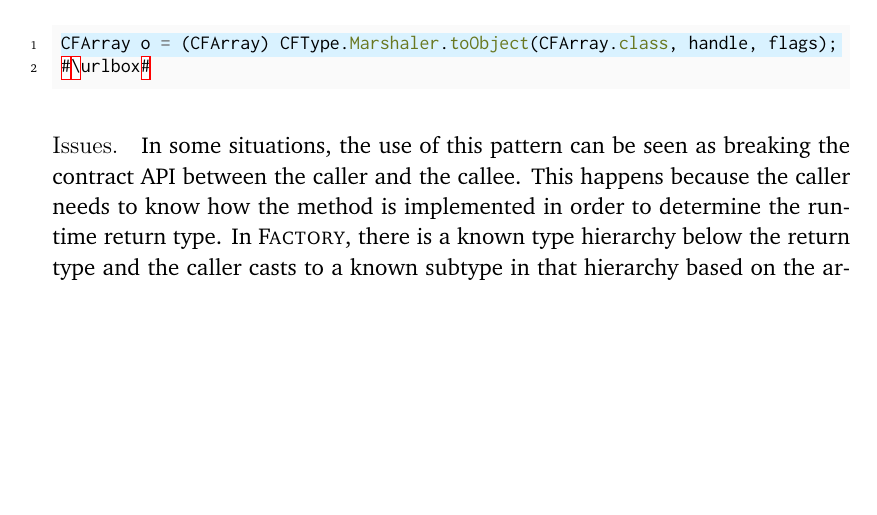
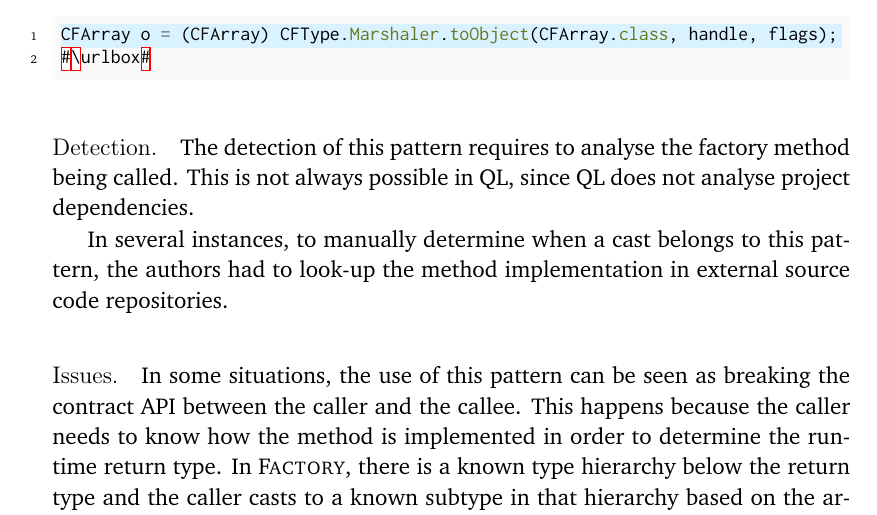
Before and after one commit to acuarica/phd-thesis, a LaTeX thesis (phd-thesis.tex, which reads chapters/casts/patterns/Factory.tex): part of page 95 of 176, cut so that both start at the same text, the shorter picture padded with empty space. Compiled offline with pdfLaTeX.

Commit message:
Factory detection.

```diff
--- a/chapters/casts/patterns/Factory.tex
+++ b/chapters/casts/patterns/Factory.tex
@@ -109,6 +109,14 @@ CFArray o = (CFArray) CFType.Marshaler.toObject(CFArray.class, handle, flags);
 \end{minted}
 
 
+\detection{}
+The detection of this pattern requires to analyse the factory method being called.
+This is not always possible in \ql{},
+since \ql{} does not analyse project dependencies.
+
+In several instances, to manually determine when a cast belongs to this pattern,
+the authors had to look-up the method implementation in external source code repositories.
+
 \issues{}
 In some situations, the use of this pattern can be seen as breaking the contract \api{} between the caller and the callee.
 This happens because the caller needs to know how the method is implemented in order to determine the run-time return type.
```
